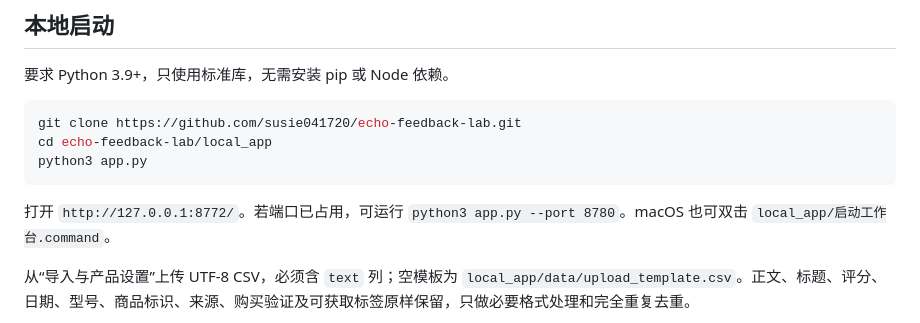
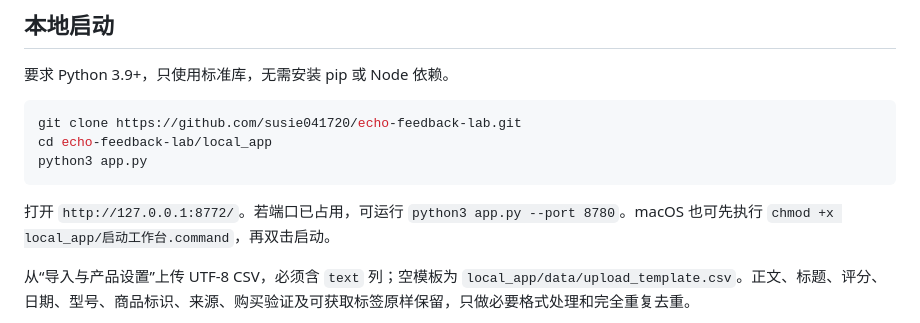
Before and after one commit to susie041720/echo-feedback-lab, a Markdown page: README.md, the part around the change. Drawn GitHub-style.

Commit message:
Document validated release scope and reproducible local startup

````diff
--- a/README.md
+++ b/README.md
@@ -52,7 +52,7 @@ cd echo-feedback-lab/local_app
 python3 app.py
 ```
 
-打开 `http://127.0.0.1:8772/`。若端口已占用，可运行 `python3 app.py --port 8780`。macOS 也可双击 `local_app/启动工作台.command`。
+打开 `http://127.0.0.1:8772/`。若端口已占用，可运行 `python3 app.py --port 8780`。macOS 也可先执行 `chmod +x local_app/启动工作台.command`，再双击启动。
 
 从“导入与产品设置”上传 UTF-8 CSV，必须含 `text` 列；空模板为 `local_app/data/upload_template.csv`。正文、标题、评分、日期、型号、商品标识、来源、购买验证及可获取标签原样保留，只做必要格式处理和完全重复去重。
 
````
Also changed, not shown: VALIDATION.md (+18 -1 lines).
